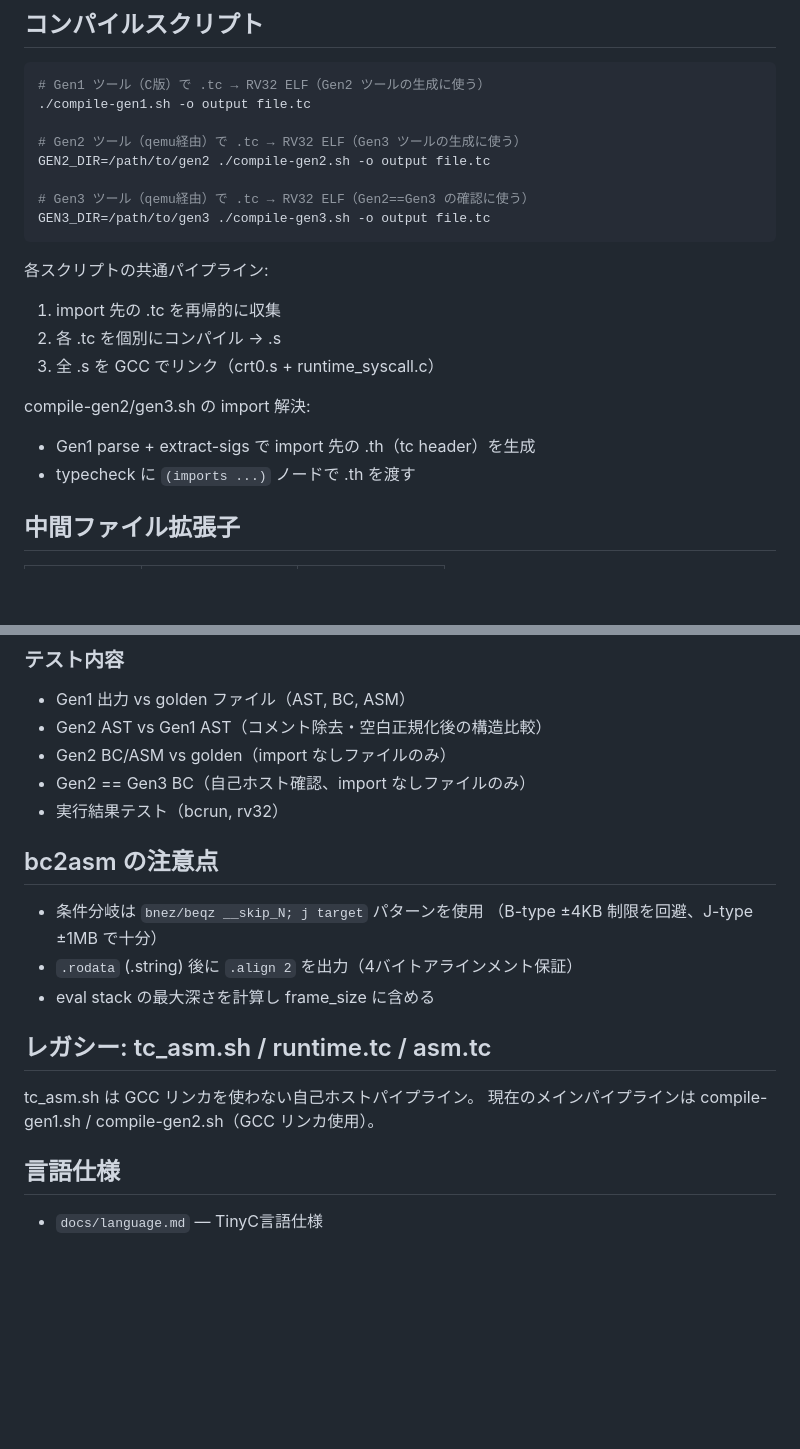
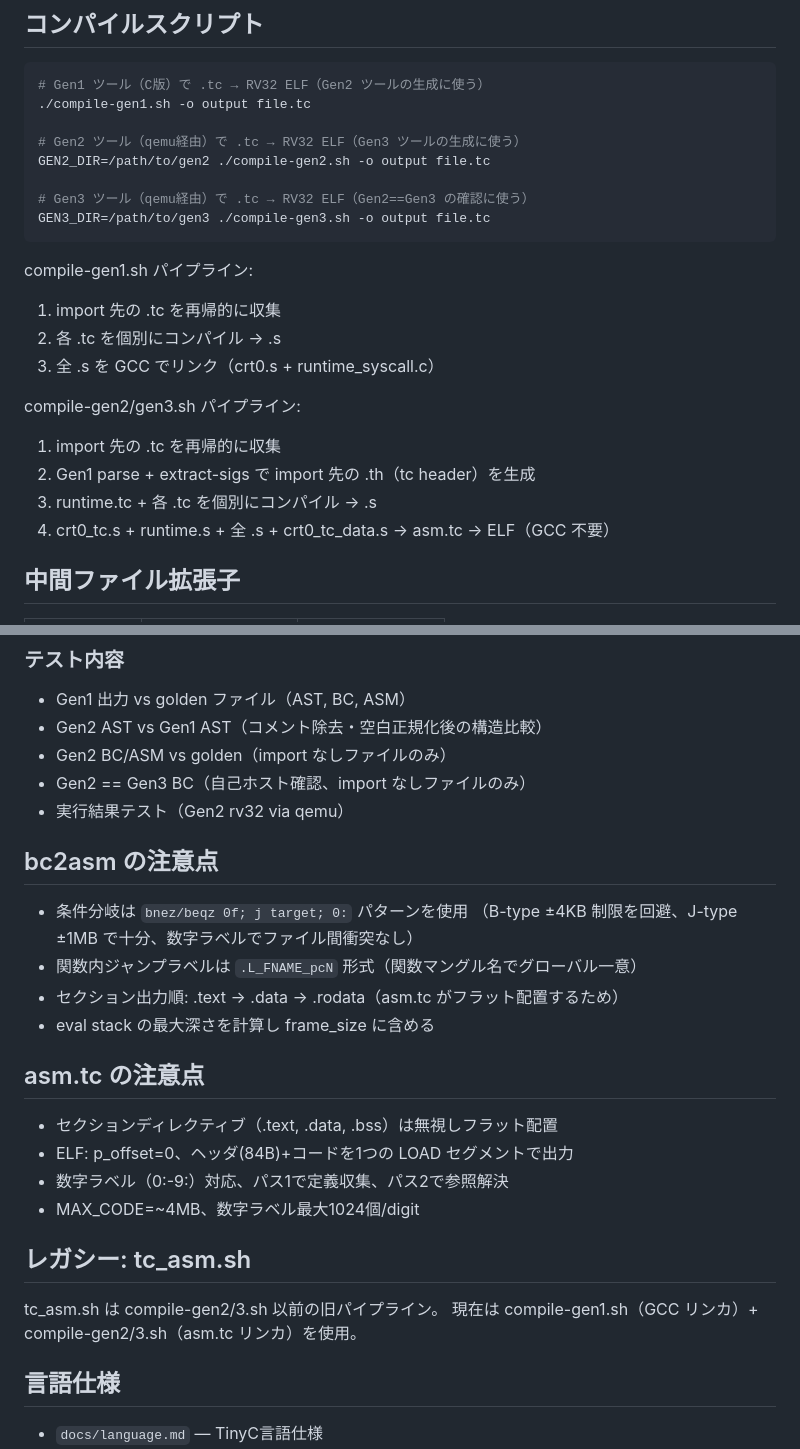
Before and after one commit to ikeji/mtos, a Markdown page: CLAUDE.md, 2 parts joined by grey strips. Rendered like a GitHub page; blank space fills up the shorter version.

Commit message:
Update CLAUDE.md for asm.tc-based compile-gen2/3.sh
- crt0_tc.s/crt0_tc_data.s: no longer "legacy", used by compile-gen2/3.sh
- asm.tc/runtime.tc: document role in compile-gen2/3.sh pipeline
- compile-gen2/3.sh pipeline: document asm.tc linking (no GCC)
- bc2asm: document numeric labels, function-name labels, section order
- Add asm.tc notes section
- Update legacy section (tc_asm.sh only)

Co-Authored-By: Claude Opus 4.6 (1M context) <noreply@anthropic.com>

````diff
--- a/CLAUDE.md
+++ b/CLAUDE.md
@@ -83,14 +83,16 @@ GEN2_DIR=/path/to/gen2 ./compile-gen2.sh -o output file.tc
 GEN3_DIR=/path/to/gen3 ./compile-gen3.sh -o output file.tc
 ```
 
-各スクリプトの共通パイプライン:
+compile-gen1.sh パイプライン:
 1. import 先の .tc を再帰的に収集
 2. 各 .tc を個別にコンパイル → .s
 3. 全 .s を GCC でリンク（crt0.s + runtime_syscall.c）
 
-compile-gen2/gen3.sh の import 解決:
-- Gen1 parse + extract-sigs で import 先の .th（tc header）を生成
-- typecheck に `(imports ...)` ノードで .th を渡す
+compile-gen2/gen3.sh パイプライン:
+1. import 先の .tc を再帰的に収集
+2. Gen1 parse + extract-sigs で import 先の .th（tc header）を生成
+3. runtime.tc + 各 .tc を個別にコンパイル → .s
+4. crt0_tc.s + runtime.s + 全 .s + crt0_tc_data.s → asm.tc → ELF（GCC 不要）
 
 ## 中間ファイル拡張子
 
@@ -165,18 +167,25 @@ import 解決は typecheck が担当。.th で import 先のシグネチャを
 - Gen2 AST vs Gen1 AST（コメント除去・空白正規化後の構造比較）
 - Gen2 BC/ASM vs golden（import なしファイルのみ）
 - Gen2 == Gen3 BC（自己ホスト確認、import なしファイルのみ）
-- 実行結果テスト（bcrun, rv32）
+- 実行結果テスト（Gen2 rv32 via qemu）
 
 ## bc2asm の注意点
-- 条件分岐は `bnez/beqz __skip_N; j target` パターンを使用
-  （B-type ±4KB 制限を回避、J-type ±1MB で十分）
-- `.rodata` (.string) 後に `.align 2` を出力（4バイトアラインメント保証）
+- 条件分岐は `bnez/beqz 0f; j target; 0:` パターンを使用
+  （B-type ±4KB 制限を回避、J-type ±1MB で十分、数字ラベルでファイル間衝突なし）
+- 関数内ジャンプラベルは `.L_FNAME_pcN` 形式（関数マングル名でグローバル一意）
+- セクション出力順: .text → .data → .rodata（asm.tc がフラット配置するため）
 - eval stack の最大深さを計算し frame_size に含める
 
-## レガシー: tc_asm.sh / runtime.tc / asm.tc
+## asm.tc の注意点
+- セクションディレクティブ（.text, .data, .bss）は無視しフラット配置
+- ELF: p_offset=0、ヘッダ(84B)+コードを1つの LOAD セグメントで出力
+- 数字ラベル（0:-9:）対応、パス1で定義収集、パス2で参照解決
+- MAX_CODE=~4MB、数字ラベル最大1024個/digit
 
-tc_asm.sh は GCC リンカを使わない自己ホストパイプライン。
-現在のメインパイプラインは compile-gen1.sh / compile-gen2.sh（GCC リンカ使用）。
+## レガシー: tc_asm.sh
+
+tc_asm.sh は compile-gen2/3.sh 以前の旧パイプライン。
+現在は compile-gen1.sh（GCC リンカ）+ compile-gen2/3.sh（asm.tc リンカ）を使用。
 
 ## 言語仕様
 
````
Also changed, not shown: other parts of CLAUDE.md (+4 -4 lines).
